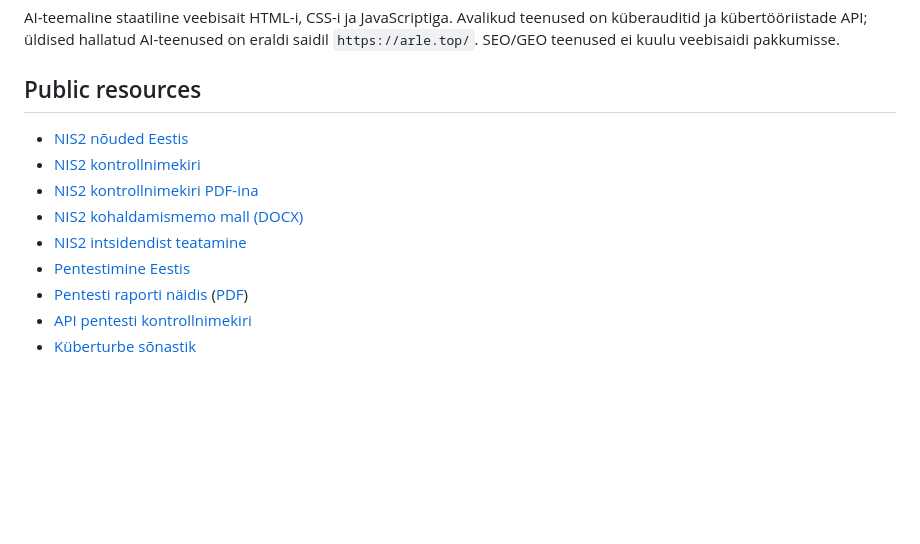
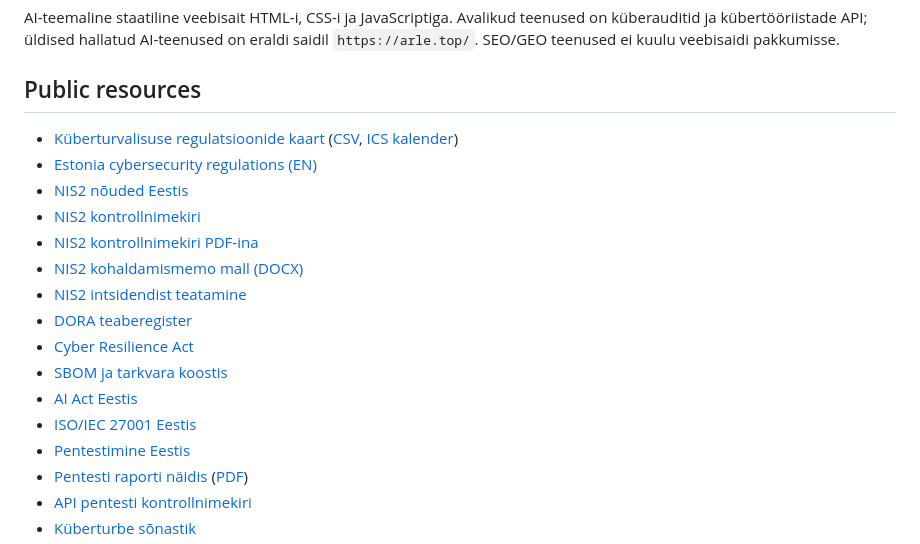
Before and after one commit to AARenor/tehisabiline, a Markdown page: README.md, the part around the change. Drawn GitHub-style; blank space fills up the shorter version.

Commit message:
docs: list new regulation, CRA and SBOM resources

```diff
--- a/README.md
+++ b/README.md
@@ -8,11 +8,18 @@ AI-teemaline staatiline veebisait HTML-i, CSS-i ja JavaScriptiga. Avalikud teenu
 
 ## Public resources
 
+- [Küberturvalisuse regulatsioonide kaart](https://tehisabiline.ee/regulatsioonid/) ([CSV](https://tehisabiline.ee/assets/downloads/kyberturvalisuse-regulatsioonid-2026.csv), [ICS kalender](https://tehisabiline.ee/assets/downloads/regulatsioonide-tahtajad.ics))
+- [Estonia cybersecurity regulations (EN)](https://tehisabiline.ee/en/regulations/)
 - [NIS2 nõuded Eestis](https://tehisabiline.ee/nis2/)
 - [NIS2 kontrollnimekiri](https://tehisabiline.ee/nis2/kontrollnimekiri/)
 - [NIS2 kontrollnimekiri PDF-ina](https://tehisabiline.ee/assets/downloads/nis2-kontrollnimekiri.pdf)
 - [NIS2 kohaldamismemo mall (DOCX)](https://tehisabiline.ee/assets/downloads/nis2-kohaldamismemo-mall.docx)
 - [NIS2 intsidendist teatamine](https://tehisabiline.ee/nis2/intsidendist-teatamine/)
+- [DORA teaberegister](https://tehisabiline.ee/dora/teaberegister/)
+- [Cyber Resilience Act](https://tehisabiline.ee/cra/)
+- [SBOM ja tarkvara koostis](https://tehisabiline.ee/sbom/)
+- [AI Act Eestis](https://tehisabiline.ee/ai-act/)
+- [ISO/IEC 27001 Eestis](https://tehisabiline.ee/iso-27001/)
 - [Pentestimine Eestis](https://tehisabiline.ee/pentestimine/)
 - [Pentesti raporti näidis](https://tehisabiline.ee/pentestimine/naidisraport/) ([PDF](https://tehisabiline.ee/assets/downloads/pentesti-raporti-naidis.pdf))
 - [API pentesti kontrollnimekiri](https://tehisabiline.ee/api-turvatestimine/kontrollnimekiri/)
```
